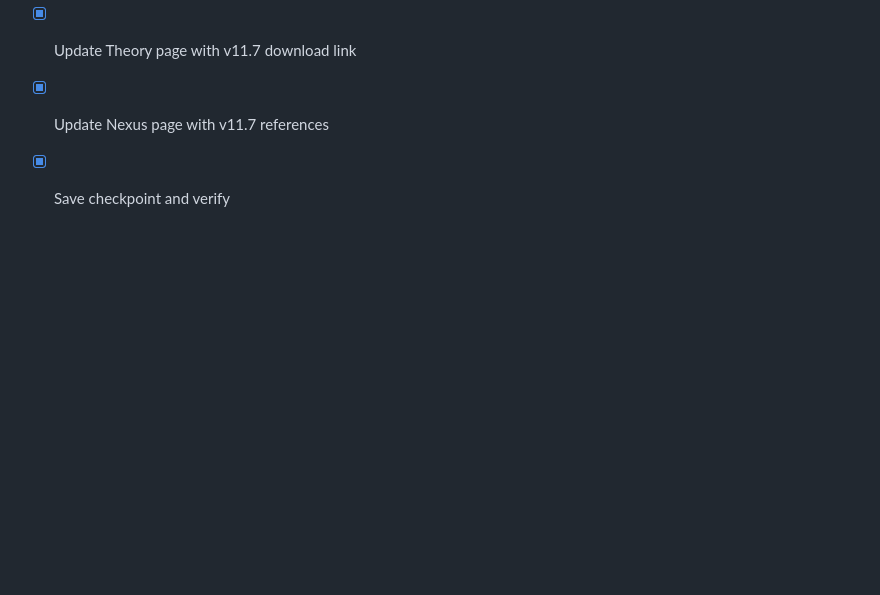
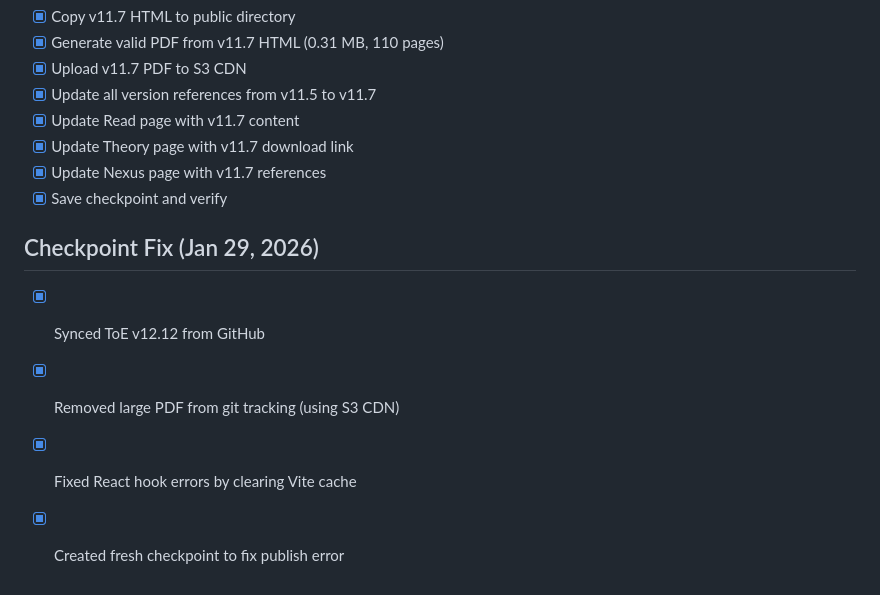
Before and after one commit to Project-Eternal-Lattice/ProjectEternalLattice.org, a Markdown page: todo.md, the part around the change. GitHub-like rendering; blank space fills up the shorter version.

Commit message:
Checkpoint: Fresh checkpoint with ToE v12.12 synced from GitHub, large PDF removed from git (using S3 CDN), React hook errors fixed, and Vite cache cleared. Ready for publish.

```diff
--- a/todo.md
+++ b/todo.md
@@ -118,3 +118,9 @@
 - [x] Update Theory page with v11.7 download link
 - [x] Update Nexus page with v11.7 references
 - [x] Save checkpoint and verify
+
+## Checkpoint Fix (Jan 29, 2026)
+- [x] Synced ToE v12.12 from GitHub
+- [x] Removed large PDF from git tracking (using S3 CDN)
+- [x] Fixed React hook errors by clearing Vite cache
+- [x] Created fresh checkpoint to fix publish error
```
